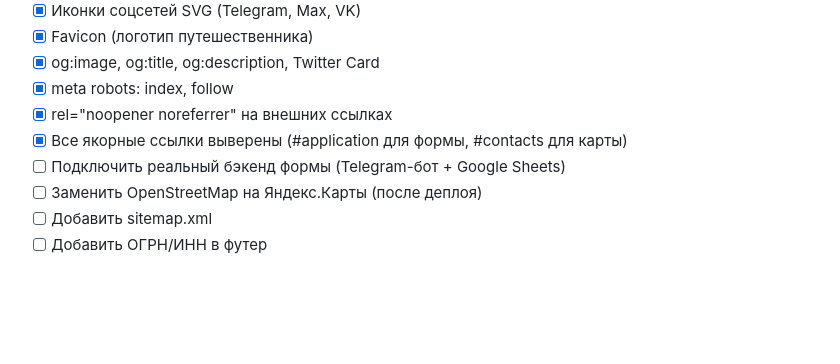
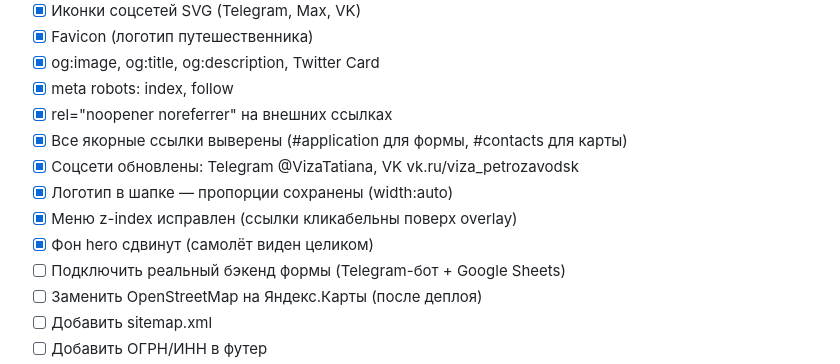
Before and after one commit to dmitrypro07-sketch/grazhdanin-mira, a Markdown page: PLAN.md, the part around the change. GitHub-like rendering; blank space fills up the shorter version.

Commit message:
Docs: обновлены соцсети и последние правки

```diff
--- a/PLAN.md
+++ b/PLAN.md
@@ -72,6 +72,10 @@
 - [x] meta robots: index, follow
 - [x] rel="noopener noreferrer" на внешних ссылках
 - [x] Все якорные ссылки выверены (#application для формы, #contacts для карты)
+- [x] Соцсети обновлены: Telegram @VizaTatiana, VK vk.ru/viza_petrozavodsk
+- [x] Логотип в шапке — пропорции сохранены (width:auto)
+- [x] Меню z-index исправлен (ссылки кликабельны поверх overlay)
+- [x] Фон hero сдвинут (самолёт виден целиком)
 - [ ] Подключить реальный бэкенд формы (Telegram-бот + Google Sheets)
 - [ ] Заменить OpenStreetMap на Яндекс.Карты (после деплоя)
 - [ ] Добавить sitemap.xml
```
Also changed, not shown: CLAUDE.md (+2 -2 lines).
